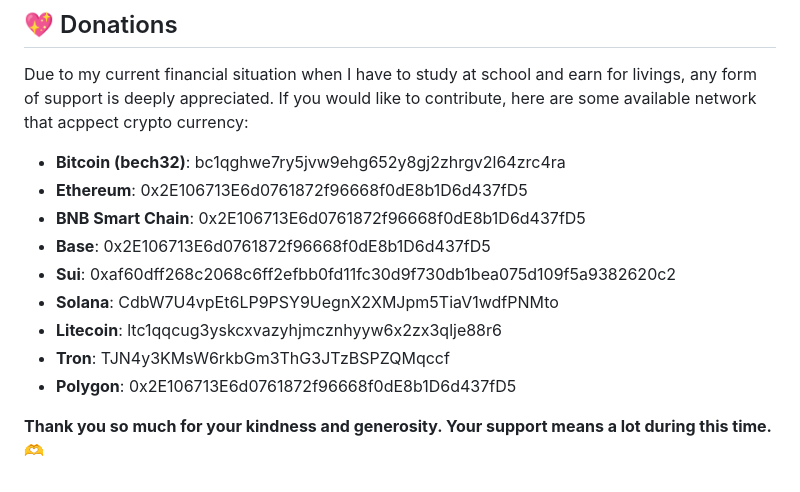
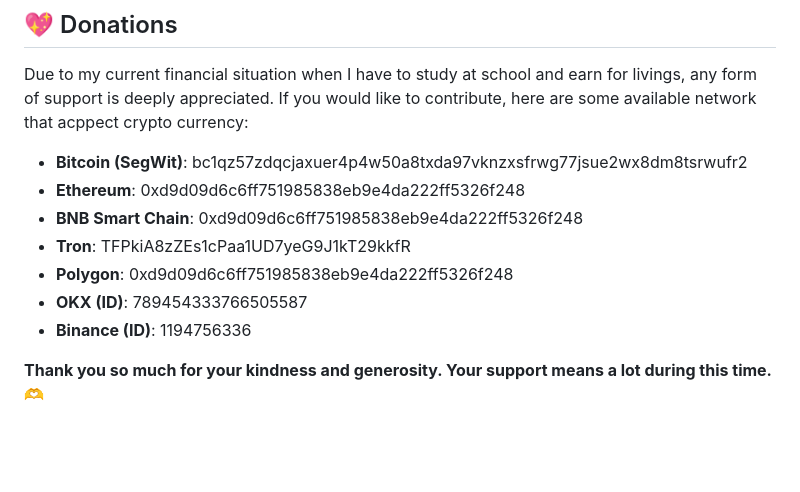
Before and after one commit to Tam97123/GKI_KernelSU_SUSFS, a Markdown page: README.md, the part around the change. Rendered like a GitHub page; blank space fills up the shorter version.

Commit message:
Donation

```diff
--- a/README.md
+++ b/README.md
@@ -108,17 +108,12 @@ Flashing this kernel will void your warranty, and there is always a risk of bric
 Due to my current financial situation when I have to study at school and earn for livings, any form of support is deeply appreciated.
 If you would like to contribute, here are some available network that acppect crypto currency:
 
-- **Bitcoin (bech32)**: bc1qghwe7ry5jvw9ehg652y8gj2zhrgv2l64zrc4ra
-- **Ethereum**: 0x2E106713E6d0761872f96668f0dE8b1D6d437fD5
-- **BNB Smart Chain**:
-0x2E106713E6d0761872f96668f0dE8b1D6d437fD5
-- **Base**: 0x2E106713E6d0761872f96668f0dE8b1D6d437fD5
-- **Sui**: 0xaf60dff268c2068c6ff2efbb0fd11fc30d9f730db1bea075d109f5a9382620c2
-- **Solana**: CdbW7U4vpEt6LP9PSY9UegnX2XMJpm5TiaV1wdfPNMto
-- **Litecoin**:
-ltc1qqcug3yskcxvazyhjmcznhyyw6x2zx3qlje88r6
-- **Tron**:
-TJN4y3KMsW6rkbGm3ThG3JTzBSPZQMqccf
-- **Polygon**: 0x2E106713E6d0761872f96668f0dE8b1D6d437fD5
+- **Bitcoin (SegWit)**: bc1qz57zdqcjaxuer4p4w50a8txda97vknzxsfrwg77jsue2wx8dm8tsrwufr2
+- **Ethereum**: 0xd9d09d6c6ff751985838eb9e4da222ff5326f248
+- **BNB Smart Chain**: 0xd9d09d6c6ff751985838eb9e4da222ff5326f248
+- **Tron**: TFPkiA8zZEs1cPaa1UD7yeG9J1kT29kkfR
+- **Polygon**: 0xd9d09d6c6ff751985838eb9e4da222ff5326f248
+- **OKX (ID)**: 789454333766505587
+- **Binance (ID)**: 1194756336
 
 **Thank you so much for your kindness and generosity. Your support means a lot during this time.** 🫶
```
